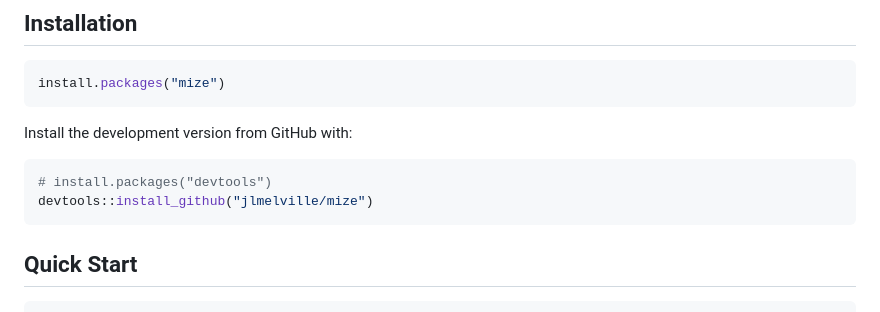
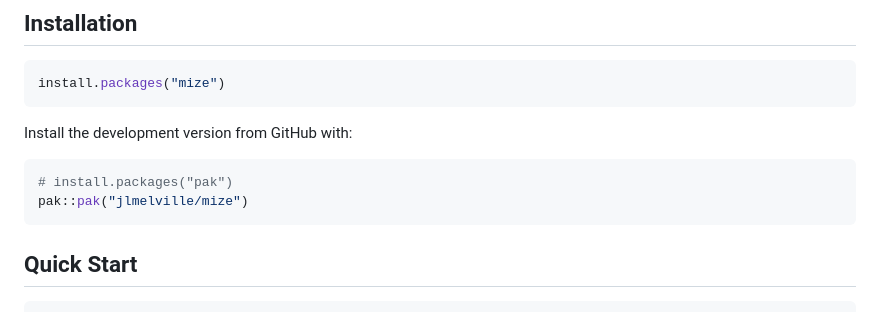
Before and after one commit to jlmelville/mize, a Markdown page: README.md, the part around the change. Drawn GitHub-style.

Commit message:
update install instructions

````diff
--- a/README.md
+++ b/README.md
@@ -26,8 +26,8 @@ install.packages("mize")
 Install the development version from GitHub with:
 
 ```r
-# install.packages("devtools")
-devtools::install_github("jlmelville/mize")
+# install.packages("pak")
+pak::pak("jlmelville/mize")
 ```
 
 ## Quick Start
````
